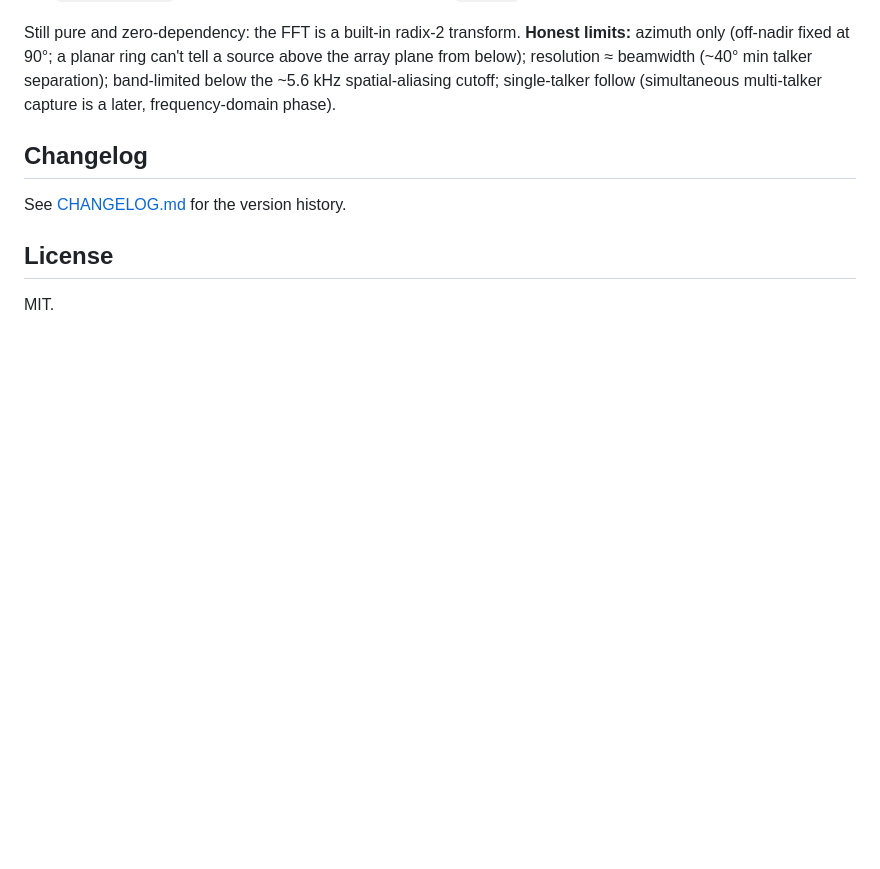
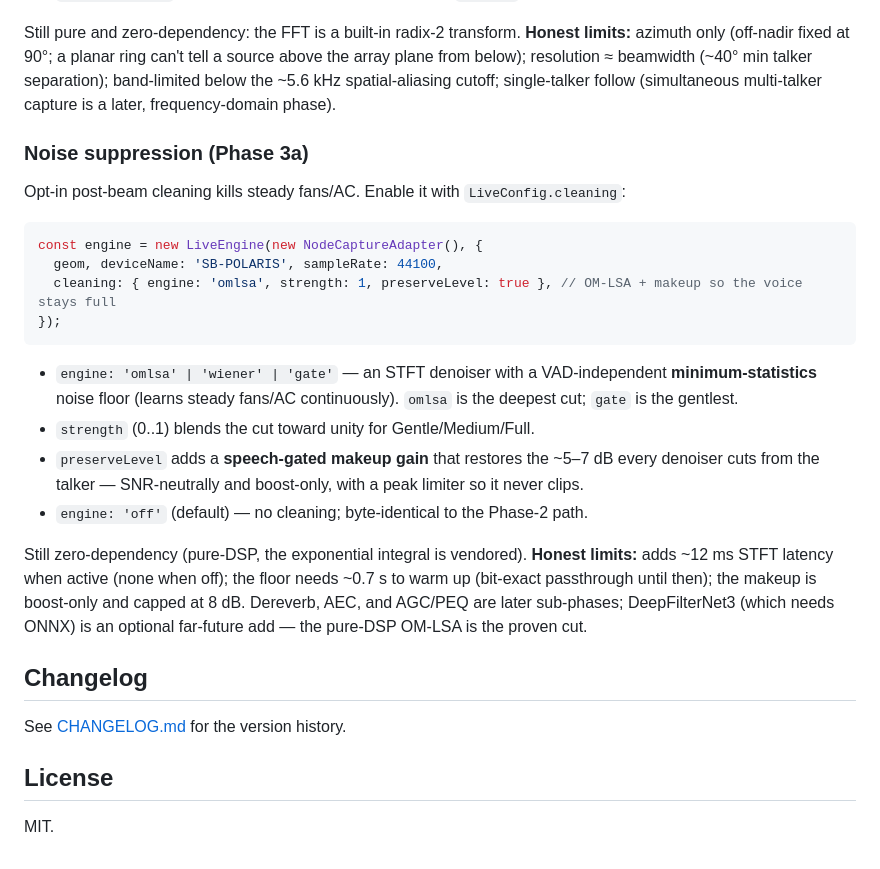
Before and after one commit to AnistonTechnologiesLLP/Confrencing_Audio, a Markdown page: README.md, the part around the change. Drawn GitHub-style; blank space fills up the shorter version.

Commit message:
docs: document Phase 3a post-beam noise suppression

````diff
--- a/README.md
+++ b/README.md
@@ -554,6 +554,29 @@ Still pure and zero-dependency: the FFT is a built-in radix-2 transform. **Hones
 ≈ beamwidth (~40° min talker separation); band-limited below the ~5.6 kHz spatial-aliasing cutoff;
 single-talker follow (simultaneous multi-talker capture is a later, frequency-domain phase).
 
+### Noise suppression (Phase 3a)
+
+Opt-in post-beam cleaning kills steady fans/AC. Enable it with `LiveConfig.cleaning`:
+
+```ts
+const engine = new LiveEngine(new NodeCaptureAdapter(), {
+  geom, deviceName: 'SB-POLARIS', sampleRate: 44100,
+  cleaning: { engine: 'omlsa', strength: 1, preserveLevel: true }, // OM-LSA + makeup so the voice stays full
+});
+```
+
+- `engine: 'omlsa' | 'wiener' | 'gate'` — an STFT denoiser with a VAD-independent **minimum-statistics**
+  noise floor (learns steady fans/AC continuously). `omlsa` is the deepest cut; `gate` is the gentlest.
+- `strength` (0..1) blends the cut toward unity for Gentle/Medium/Full.
+- `preserveLevel` adds a **speech-gated makeup gain** that restores the ~5–7 dB every denoiser cuts from
+  the talker — SNR-neutrally and boost-only, with a peak limiter so it never clips.
+- `engine: 'off'` (default) — no cleaning; byte-identical to the Phase-2 path.
+
+Still zero-dependency (pure-DSP, the exponential integral is vendored). **Honest limits:** adds ~12 ms STFT
+latency when active (none when off); the floor needs ~0.7 s to warm up (bit-exact passthrough until then);
+the makeup is boost-only and capped at 8 dB. Dereverb, AEC, and AGC/PEQ are later sub-phases;
+DeepFilterNet3 (which needs ONNX) is an optional far-future add — the pure-DSP OM-LSA is the proven cut.
+
 ## Changelog
 
 See [CHANGELOG.md](CHANGELOG.md) for the version history.
````
Also changed, not shown: CHANGELOG.md (+9 -0 lines), CLAUDE.md (+8 -0 lines).
